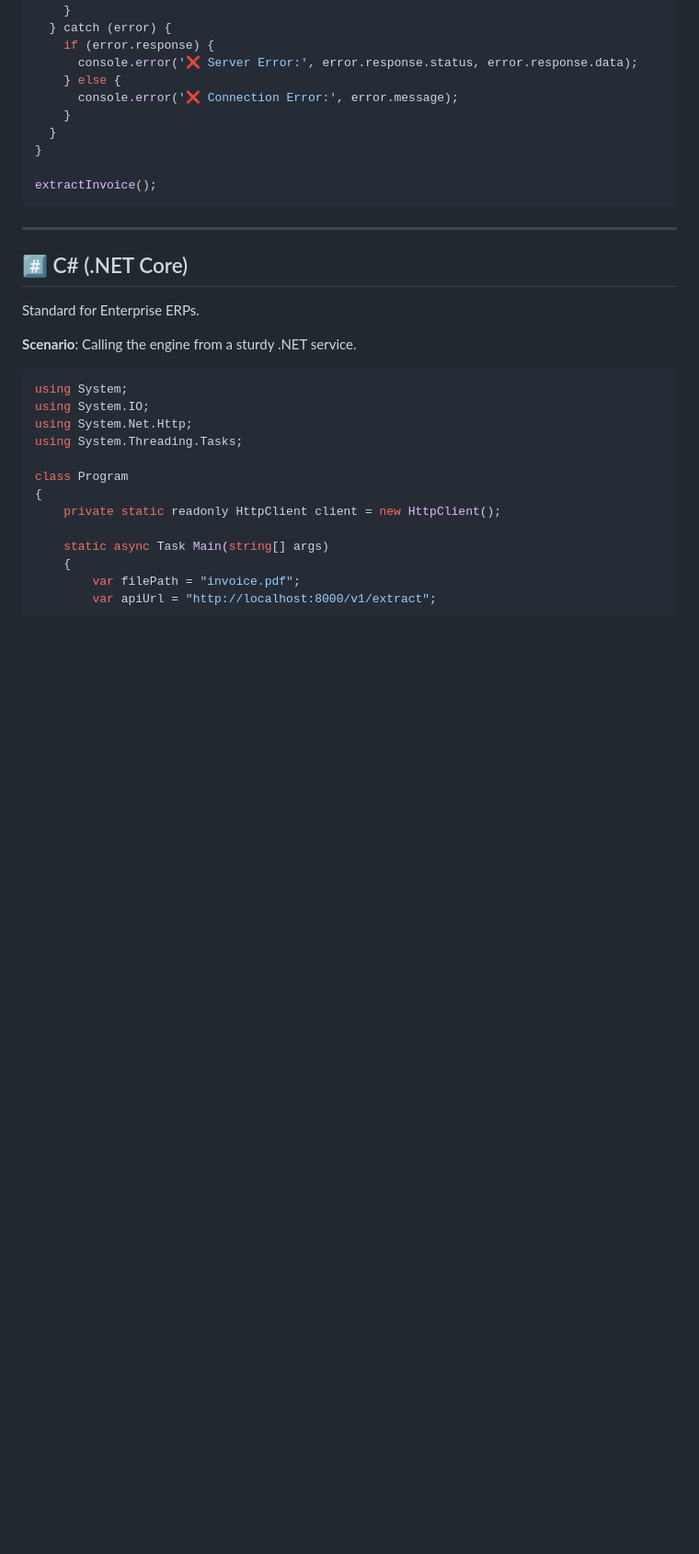
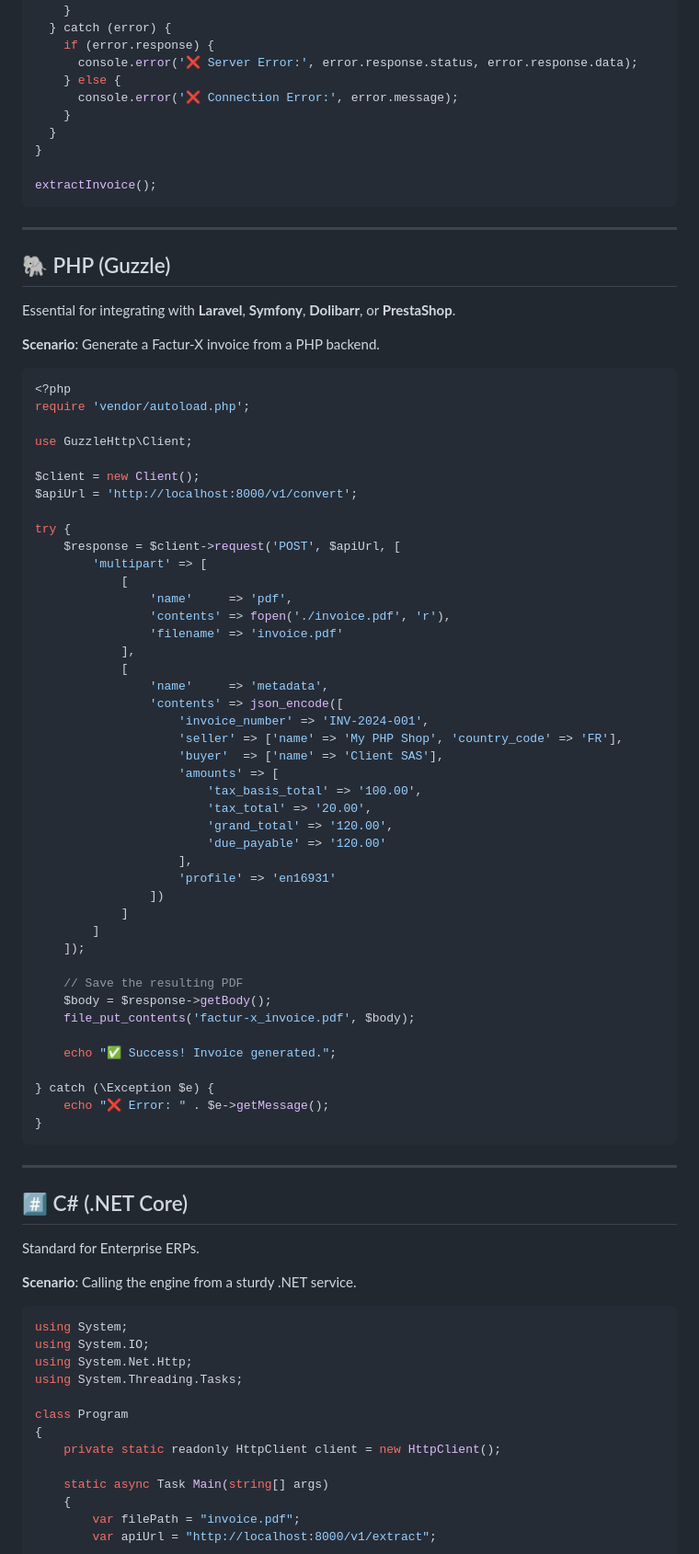
Before and after one commit to facturx-engine/facturx-engine, a Markdown page: examples/COOKBOOKS.md, the part around the change. Shown at 92% size. GitHub-like rendering; blank space fills up the shorter version.

Commit message:
docs: add PHP Guzzle example to cookbooks

````diff
--- a/examples/COOKBOOKS.md
+++ b/examples/COOKBOOKS.md
@@ -89,6 +89,60 @@ extractInvoice();
 
 ---
 
+## 🐘 PHP (Guzzle)
+
+Essential for integrating with **Laravel**, **Symfony**, **Dolibarr**, or **PrestaShop**.
+
+**Scenario**: Generate a Factur-X invoice from a PHP backend.
+
+```php
+<?php
+require 'vendor/autoload.php';
+
+use GuzzleHttp\Client;
+
+$client = new Client();
+$apiUrl = 'http://localhost:8000/v1/convert';
+
+try {
+    $response = $client->request('POST', $apiUrl, [
+        'multipart' => [
+            [
+                'name'     => 'pdf',
+                'contents' => fopen('./invoice.pdf', 'r'),
+                'filename' => 'invoice.pdf'
+            ],
+            [
+                'name'     => 'metadata',
+                'contents' => json_encode([
+                    'invoice_number' => 'INV-2024-001',
+                    'seller' => ['name' => 'My PHP Shop', 'country_code' => 'FR'],
+                    'buyer'  => ['name' => 'Client SAS'],
+                    'amounts' => [
+                        'tax_basis_total' => '100.00',
+                        'tax_total' => '20.00',
+                        'grand_total' => '120.00',
+                        'due_payable' => '120.00'
+                    ],
+                    'profile' => 'en16931'
+                ])
+            ]
+        ]
+    ]);
+
+    // Save the resulting PDF
+    $body = $response->getBody();
+    file_put_contents('factur-x_invoice.pdf', $body);
+
+    echo "✅ Success! Invoice generated.";
+
+} catch (\Exception $e) {
+    echo "❌ Error: " . $e->getMessage();
+}
+```
+
+---
+
 ## #️⃣ C# (.NET Core)
 
 Standard for Enterprise ERPs.
````
